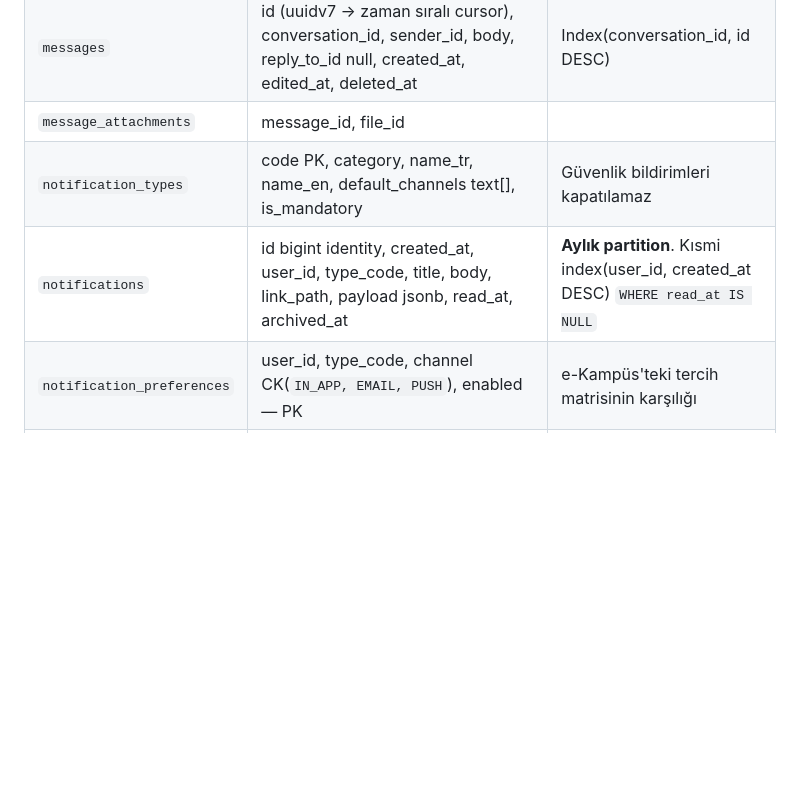
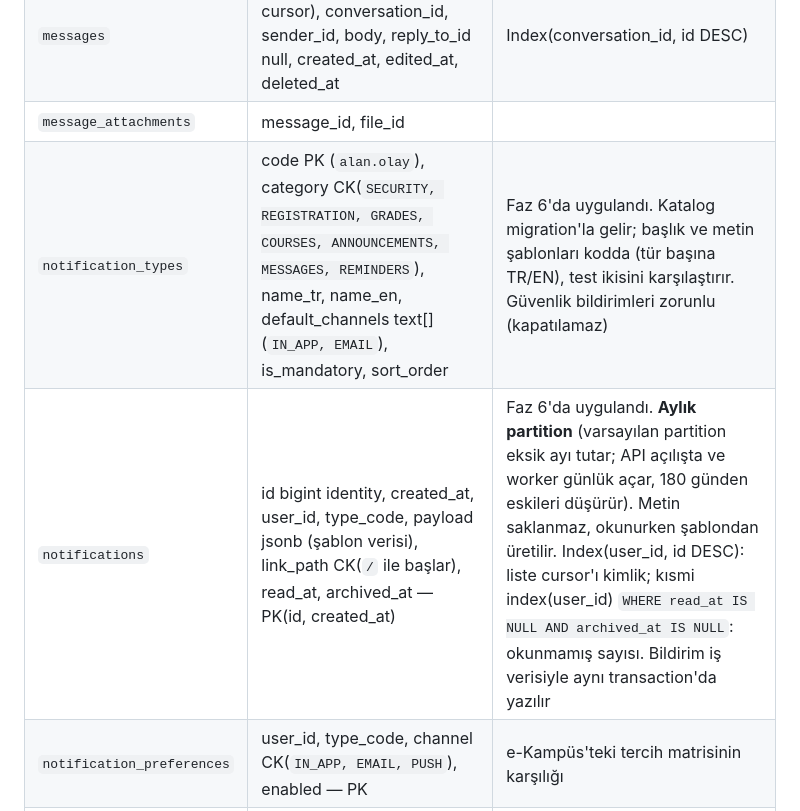
Before and after one commit to CAPELLAX02/agora, a Markdown page: docs/mimari/04-veri-modeli-oltp.md, the part around the change. Rendered like a GitHub page; blank space fills up the shorter version.

Commit message:
Dokümanlar: bildirim tabloları uygulandığı hâliyle

```diff
--- a/docs/mimari/04-veri-modeli-oltp.md
+++ b/docs/mimari/04-veri-modeli-oltp.md
@@ -350,8 +350,8 @@ Eşitleme ödev işlemi kaydedildikten sonra yapılır (yayımlama, yayımdan so
 | `conversation_members` | conversation_id, user_id, member_role, joined_at, left_at, last_read_message_id, is_starred, muted_until — PK | "Yıldızlı / Grup / Özel" |
 | `messages` | id (uuidv7 → zaman sıralı cursor), conversation_id, sender_id, body, reply_to_id null, created_at, edited_at, deleted_at | Index(conversation_id, id DESC) |
 | `message_attachments` | message_id, file_id | |
-| `notification_types` | code PK, category, name_tr, name_en, default_channels text[], is_mandatory | Güvenlik bildirimleri kapatılamaz |
-| `notifications` | id bigint identity, created_at, user_id, type_code, title, body, link_path, payload jsonb, read_at, archived_at | **Aylık partition**. Kısmi index(user_id, created_at DESC) `WHERE read_at IS NULL` |
+| `notification_types` | code PK (`alan.olay`), category CK(`SECURITY, REGISTRATION, GRADES, COURSES, ANNOUNCEMENTS, MESSAGES, REMINDERS`), name_tr, name_en, default_channels text[] (`IN_APP, EMAIL`), is_mandatory, sort_order | Faz 6'da uygulandı. Katalog migration'la gelir; başlık ve metin şablonları kodda (tür başına TR/EN), test ikisini karşılaştırır. Güvenlik bildirimleri zorunlu (kapatılamaz) |
+| `notifications` | id bigint identity, created_at, user_id, type_code, payload jsonb (şablon verisi), link_path CK(`/` ile başlar), read_at, archived_at — PK(id, created_at) | Faz 6'da uygulandı. **Aylık partition** (varsayılan partition eksik ayı tutar; API açılışta ve worker günlük açar, 180 günden eskileri düşürür). Metin saklanmaz, okunurken şablondan üretilir. Index(user_id, id DESC): liste cursor'ı kimlik; kısmi index(user_id) `WHERE read_at IS NULL AND archived_at IS NULL`: okunmamış sayısı. Bildirim iş verisiyle aynı transaction'da yazılır |
 | `notification_preferences` | user_id, type_code, channel CK(`IN_APP, EMAIL, PUSH`), enabled — PK | e-Kampüs'teki tercih matrisinin karşılığı |
 | `push_devices` | id, user_id, platform CK(`IOS, ANDROID`), expo_push_token UQ, device_name, last_seen_at, revoked_at | Mobil fazı |
 | `email_outbox` | id, to_address, template_code, locale, payload jsonb, status CK(`PENDING, SENDING, SENT, FAILED`), attempts, next_attempt_at, last_error, created_at, sent_at | Worker işler, üstel geri çekilme |
```
